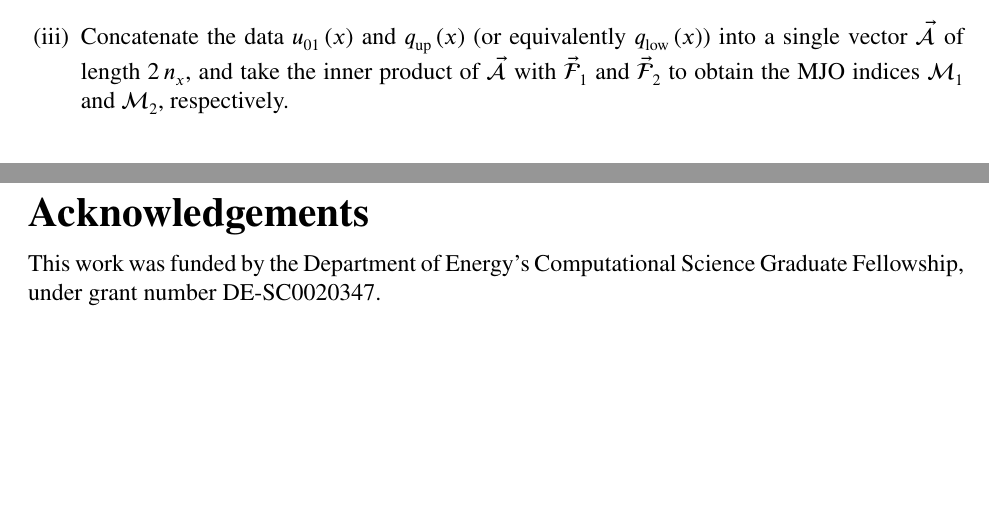
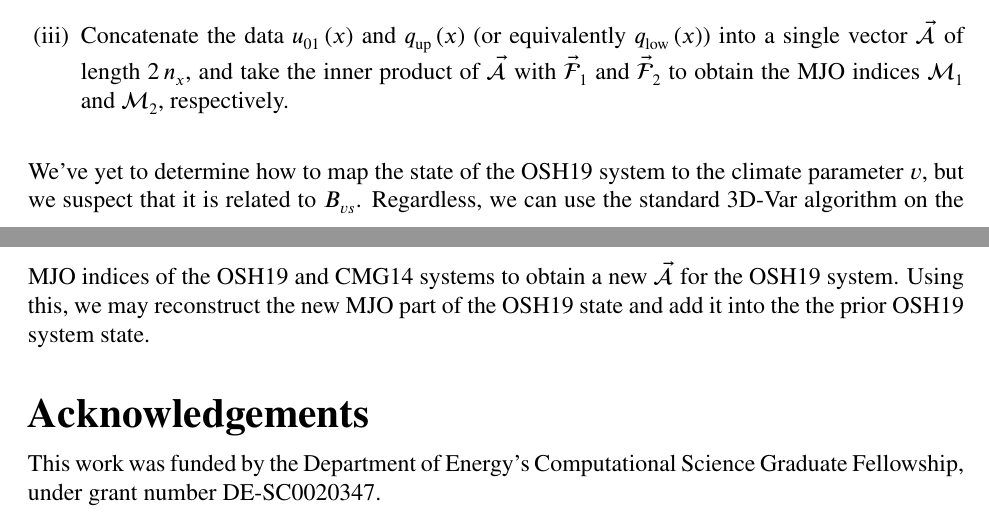
Before and after one commit to jasonltorchinsky/osh19-mmc_matlab, a LaTeX document (docs/main.tex, which reads docs/comm.tex): two parts of pages 11 and 12 of 27, joined at a grey line, cut so that both start at the same text, the shorter picture padded with empty space. Compiled offline with pdfLaTeX.

```diff
--- a/docs/comm.tex
+++ b/docs/comm.tex
@@ -67,3 +67,5 @@
 	\item Non-dimensionalize $\func{u_{01}}{x}$ and $\func{q_{\text{up}}}{x}$ (or equivalently $\func{q_{\text{low}}}{x}$) by dividing by $r_u$ and $r_q$, respectively, obtained from the `truth' data.
 	\item Concatenate the data $\func{u_{01}}{x}$ and $\func{q_{\text{up}}}{x}$ (or equivalently $\func{q_{\text{low}}}{x}$) into a single vector $\va{\mathcal{A}}$ of length $2\,n_x$, and take the inner product of $\va{\mathcal{A}}$ with $\va{\mathcal{F}}_1$ and $\va{\mathcal{F}}_2$ to obtain the MJO indices $\mathcal{M}_1$ and $\mathcal{M}_2$, respectively.
 \end{enumerate}
+
+We've yet to determine how to map the state of the OSH19 system to the climate parameter $v$, but we suspect that it is related to $B_{vs}$. Regardless, we can use the standard 3D-Var algorithm on the MJO indices of the OSH19 and CMG14 systems to obtain a new $\va{\mathcal{A}}$ for the OSH19 system. Using this, we may reconstruct the new MJO part of the OSH19 state and add it into the the prior OSH19 system state.
```
Also changed, not shown: 7 other files.
